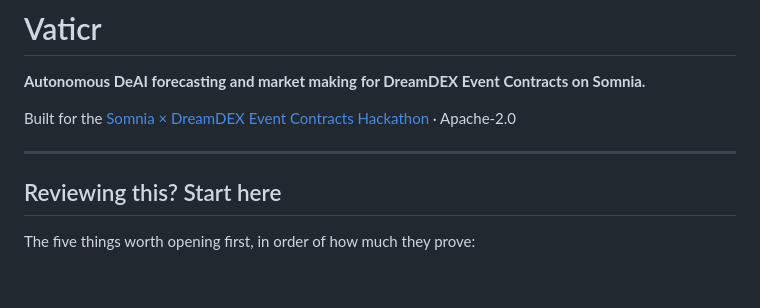
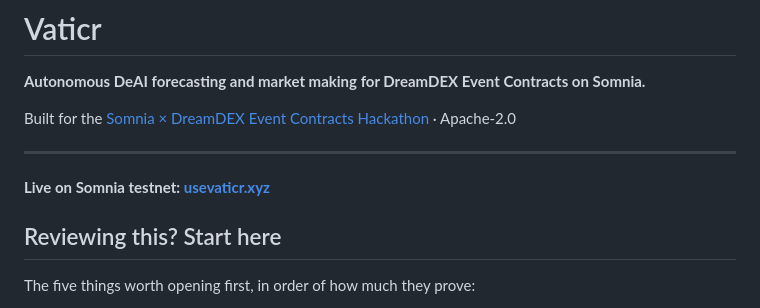
Before and after one commit to mrnetwork0001/Vaticr, a Markdown page: README.md, the part around the change. Rendered like a GitHub page; blank space fills up the shorter version.

```diff
--- a/README.md
+++ b/README.md
@@ -5,6 +5,8 @@
 Built for the [Somnia × DreamDEX Event Contracts Hackathon](https://dorahacks.io/hackathon/event-contracts/detail) · Apache-2.0
 
 ---
+
+**Live on Somnia testnet: [usevaticr.xyz](https://usevaticr.xyz)**
 
 ## Reviewing this? Start here
 
```
Also changed, not shown: SUBMISSION.md (+2 -2 lines).
